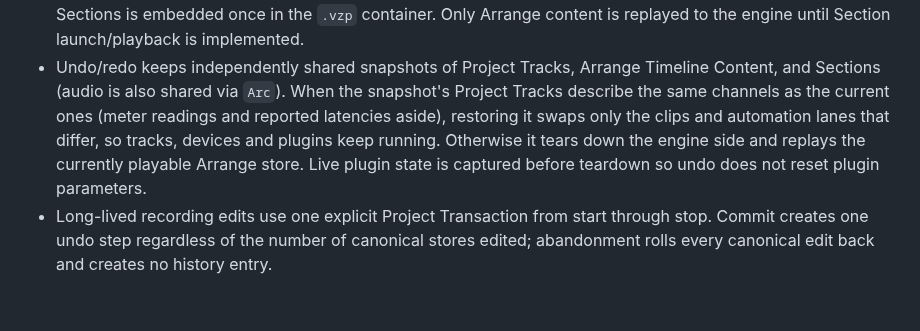
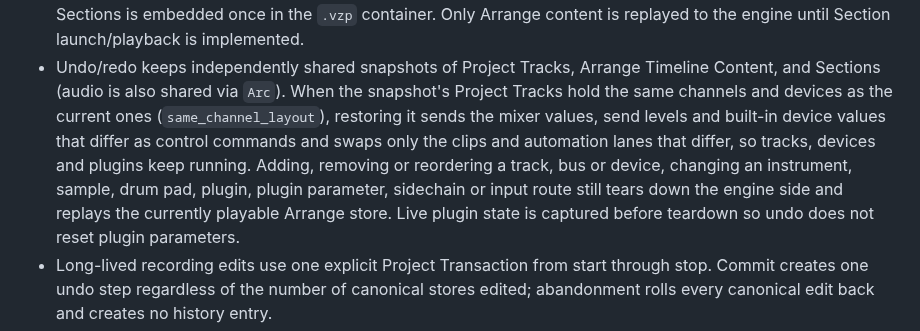
Before and after one commit to alexanderwanyoike/vibez, a Markdown page: docs/ARCHITECTURE.md, the part around the change. Rendered like a GitHub page; blank space fills up the shorter version.

Commit message:
docs: architecture says which undo changes are sent as controls

```diff
--- a/docs/ARCHITECTURE.md
+++ b/docs/ARCHITECTURE.md
@@ -763,11 +763,14 @@ initialization, while loading the declared executable.
   Section launch/playback is implemented.
 - Undo/redo keeps independently shared snapshots of Project Tracks, Arrange
   Timeline Content, and Sections (audio is also shared via `Arc`). When the
-  snapshot's Project Tracks describe the same channels as the current ones
-  (meter readings and reported latencies aside), restoring it swaps only the
-  clips and automation lanes that differ, so tracks, devices and plugins keep
-  running. Otherwise it tears down the engine side and replays the currently
-  playable Arrange store.
+  snapshot's Project Tracks hold the same channels and devices as the current
+  ones (`same_channel_layout`), restoring it sends the mixer values, send
+  levels and built-in device values that differ as control commands and swaps
+  only the clips and automation lanes that differ, so tracks, devices and
+  plugins keep running. Adding, removing or reordering a track, bus or
+  device, changing an instrument, sample, drum pad, plugin, plugin parameter,
+  sidechain or input route still tears down the engine side and replays the
+  currently playable Arrange store.
   Live plugin state is captured before teardown so undo does not reset
   plugin parameters.
 - Long-lived recording edits use one explicit Project Transaction from start
```
